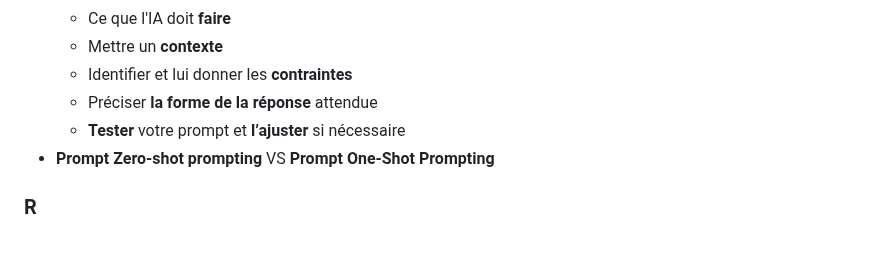
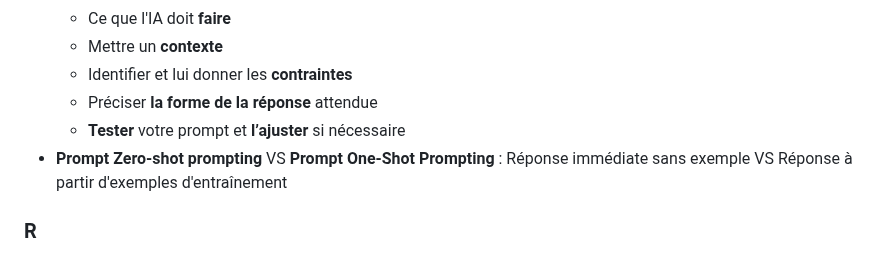
Before and after one commit to profelecmed/profelecmed, a Markdown page: Glossiare IA.md, the part around the change. GitHub-like rendering.

```diff
--- a/Glossiare IA.md
+++ b/Glossiare IA.md
@@ -66,7 +66,7 @@
   *  Identifier et lui donner les **contraintes**
   *  Préciser **la forme de la réponse** attendue
   *  **Tester** votre prompt et **l’ajuster** si nécessaire
-- **Prompt Zero-shot prompting** VS **Prompt One-Shot Prompting**
+- **Prompt Zero-shot prompting** VS **Prompt One-Shot Prompting**   : Réponse immédiate sans exemple VS Réponse à partir d'exemples  d'entraînement
 
 ### R
 - **RAG**                  :  Retrieval Augmented Generation ,  génération augmentée par récupération ; Récupération d'informations pertinentes dans une base de données avec la génération de texte
```
